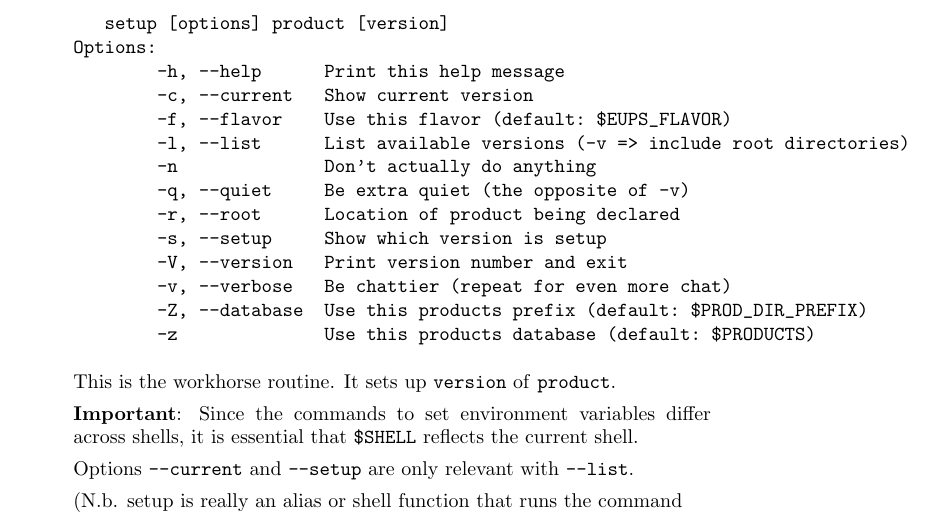
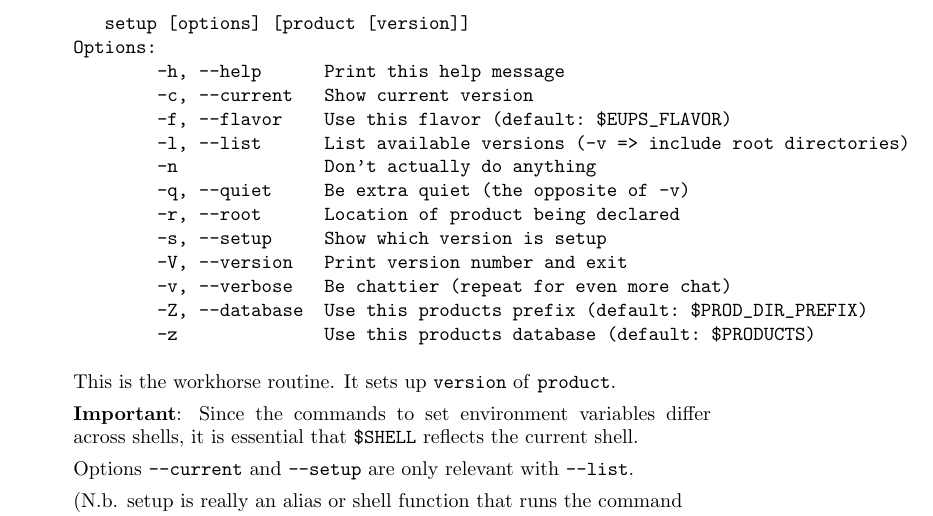
Before and after one commit to RobertLuptonTheGood/eups, a LaTeX document (doc/eups.tex): part of page 6 of 8, cut so that both start at the same text. Compiled offline with pdfLaTeX.

Commit message:
Make "setup -l" list all products

```diff
--- a/doc/eups.tex
+++ b/doc/eups.tex
@@ -296,7 +296,7 @@ variable \texttt{PRODUCTS} (or the \texttt{-z} or \texttt{-Z} option).
 \item \texttt{setup}
 \begin{verbatim}
 Usage:
-   setup [options] product [version]
+   setup [options] [product [version]]
 Options:
         -h, --help      Print this help message
         -c, --current   Show current version
```
Also changed, not shown: 2 other files.
